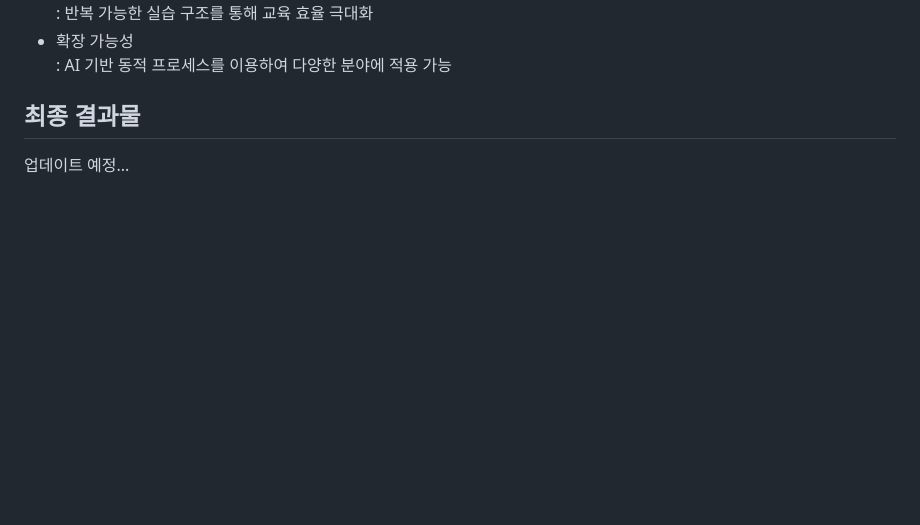
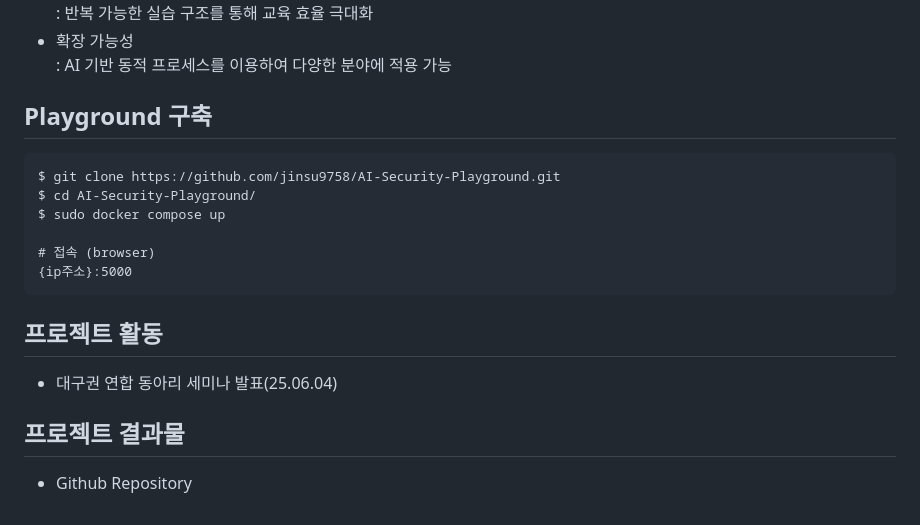
Before and after one commit to jinsu9758/AI-Security-Playground, a Markdown page: README.md, the part around one of its changes. Rendered like a GitHub page; blank space fills up the shorter version.

Commit message:
Update README.md
Update README.md (2025.05.27)

````diff
--- a/README.md
+++ b/README.md
@@ -54,5 +55,18 @@ AI 기반 동적 Security Playground 제작
 * 확장 가능성
 : AI 기반 동적 프로세스를 이용하여 다양한 분야에 적용 가능
 
-## 최종 결과물 ##
-업데이트 예정...
+## Playground 구축 ##
+```
+$ git clone https://github.com/jinsu9758/AI-Security-Playground.git
+$ cd AI-Security-Playground/
+$ sudo docker compose up
+
+# 접속 (browser)
+{ip주소}:5000
+```
+
+## 프로젝트 활동 ##
+- 대구권 연합 동아리 세미나 발표(25.06.04)
+
+## 프로젝트 결과물 ##
+- Github Repository
````
Also changed, not shown: other parts of README.md (+1 -0 lines).
